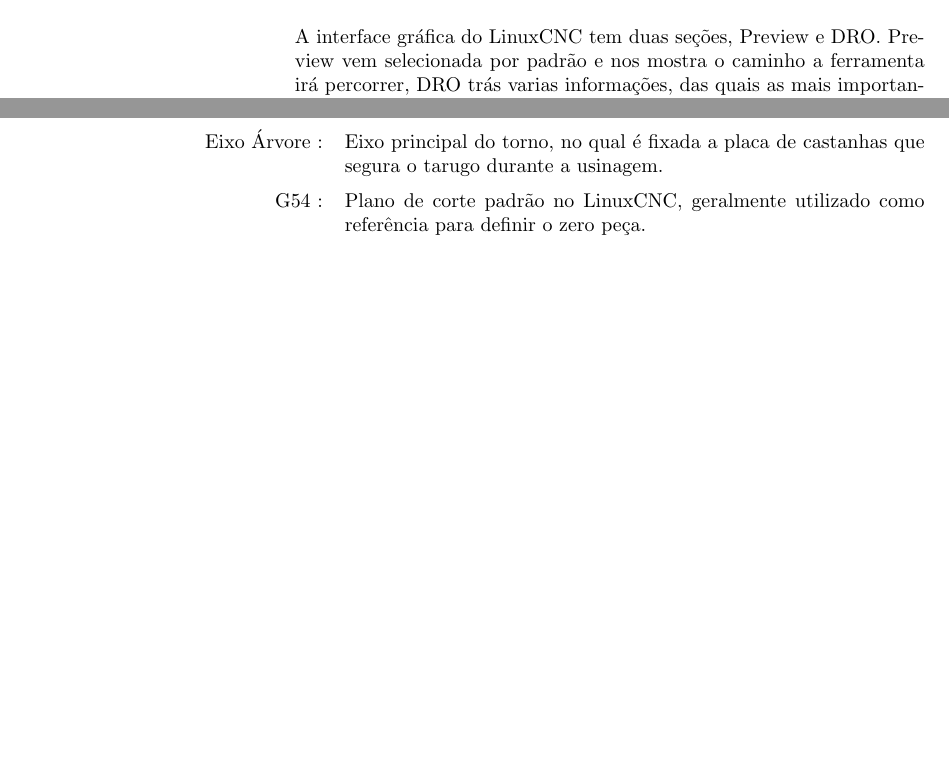
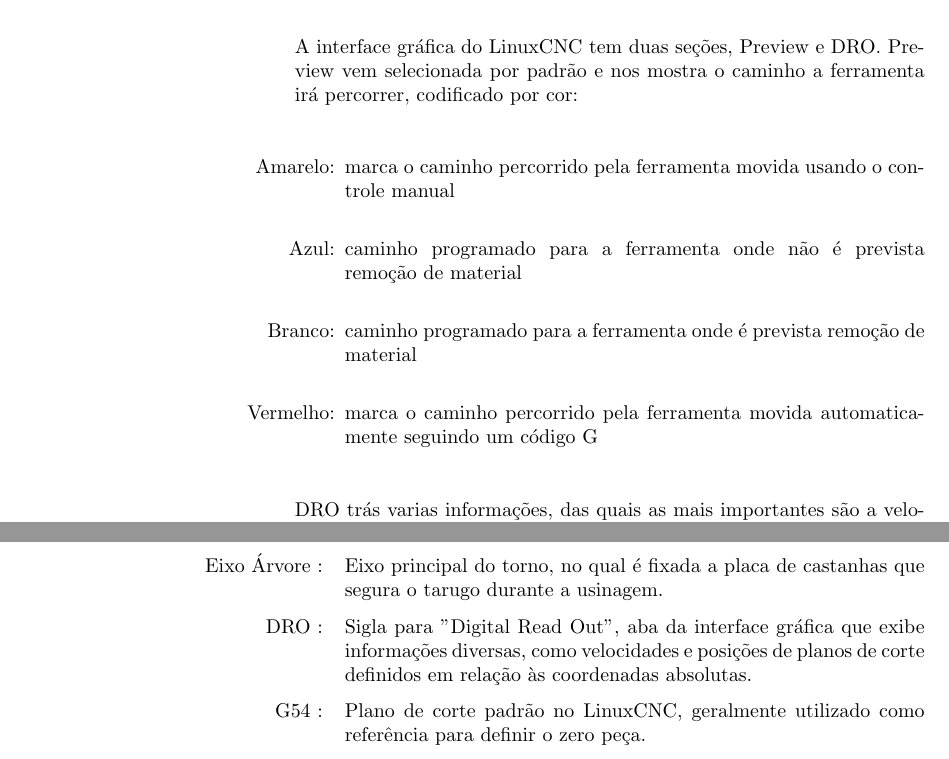
Before and after one commit to consmariano/projemaq, a LaTeX document (programação/manual/main.tex): two parts of pages 8 and 14 of 14 before the commit and two parts of pages 8 and 14 of 15 after it, joined at a grey line, cut so that both start at the same text, the shorter picture padded with empty space. Compiled offline with pdfLaTeX.

Commit message:
add código de cores do caminho de ferramenta, add DRO ao glosário, resolver um aviso do Latex

```diff
--- a/programação/manual/main.tex
+++ b/programação/manual/main.tex
@@ -170,7 +170,16 @@
 
 \subsection{Preview e DRO}
 
-A interface gráfica do LinuxCNC tem duas seções, Preview e DRO. Preview vem selecionada por padrão e nos mostra o caminho a ferramenta irá percorrer, DRO trás varias informações, das quais as mais importantes são a velocidade e a posição do plano de corte G54 em relação as coordenadas X e Z absolutas.
+A interface gráfica do LinuxCNC tem duas seções, Preview e DRO. Preview vem selecionada por padrão e nos mostra o caminho a ferramenta irá percorrer, codificado por cor:
+
+\begin{itemize}
+    \item[Amarelo:] marca o caminho percorrido pela ferramenta movida usando o controle manual
+    \item[Azul:] caminho programado para a ferramenta onde não é prevista remoção de material
+    \item[Branco:] caminho programado para a ferramenta onde é prevista remoção de material
+    \item[Vermelho:] marca o caminho percorrido pela ferramenta movida automaticamente seguindo um código G
+\end{itemize}
+
+DRO trás varias informações, das quais as mais importantes são a velocidade e a posição do plano de corte G54 em relação as coordenadas X e Z absolutas.
 
 \begin{figure}[H]
     \begin{center}
@@ -319,6 +333,8 @@
 
 	\item[Eixo Árvore] Eixo principal do torno, no qual é fixada a placa de castanhas que segura o tarugo durante a usinagem.
 
+    \item[DRO] Sigla para "Digital Read Out", aba da interface gráfica que exibe informações diversas, como velocidades e posições de planos de corte definidos em relação às coordenadas absolutas.
+
 	\item[G54] Plano de corte padrão no LinuxCNC, geralmente utilizado como referência para definir o zero peça.
 
 	\item[Homing] Processo de referenciamento dos eixos do torno (X e Z) para estabelecer uma posição inicial de operação da máquina.
```
Also changed, not shown: programação/manual/main.pdf, programação/manual/main.tex (7 more changed lines), 6 other files.
